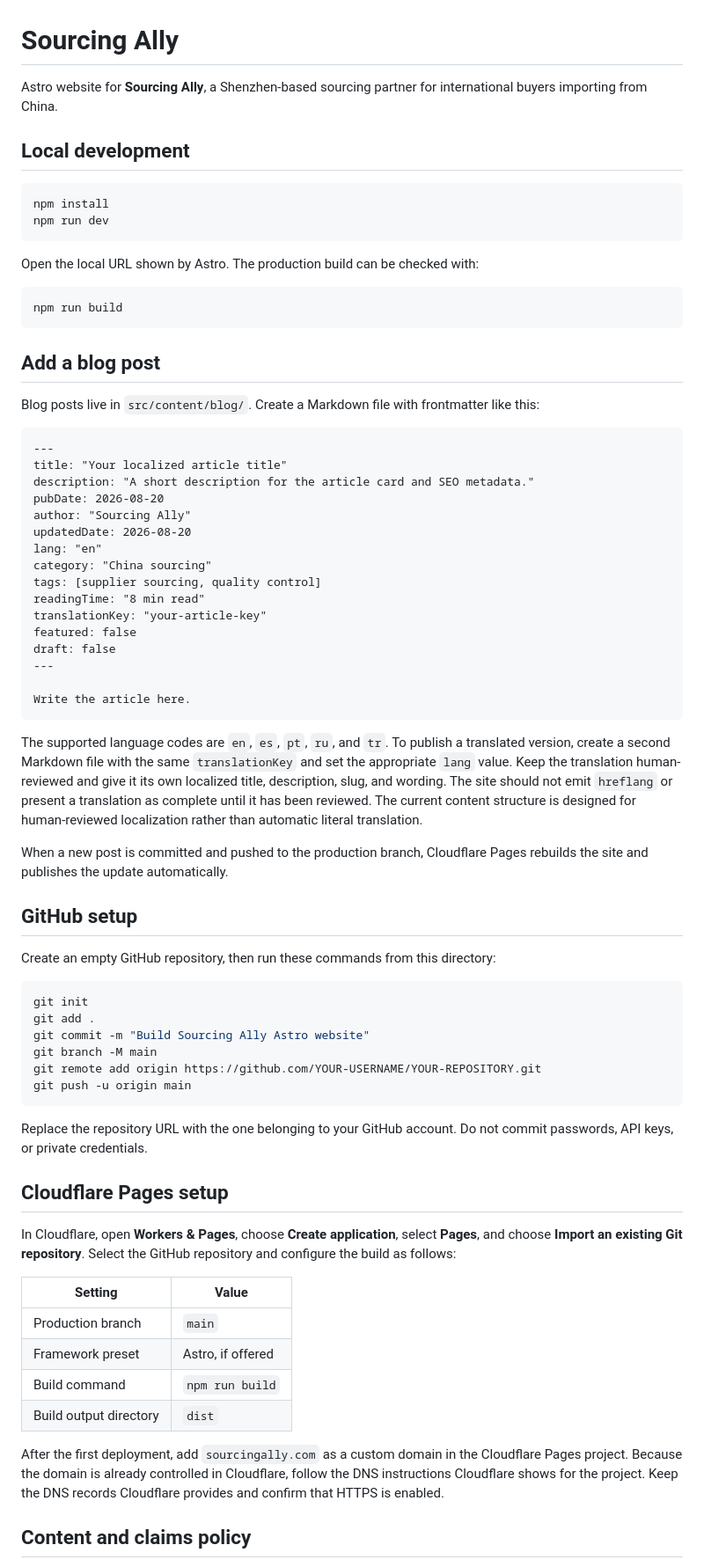
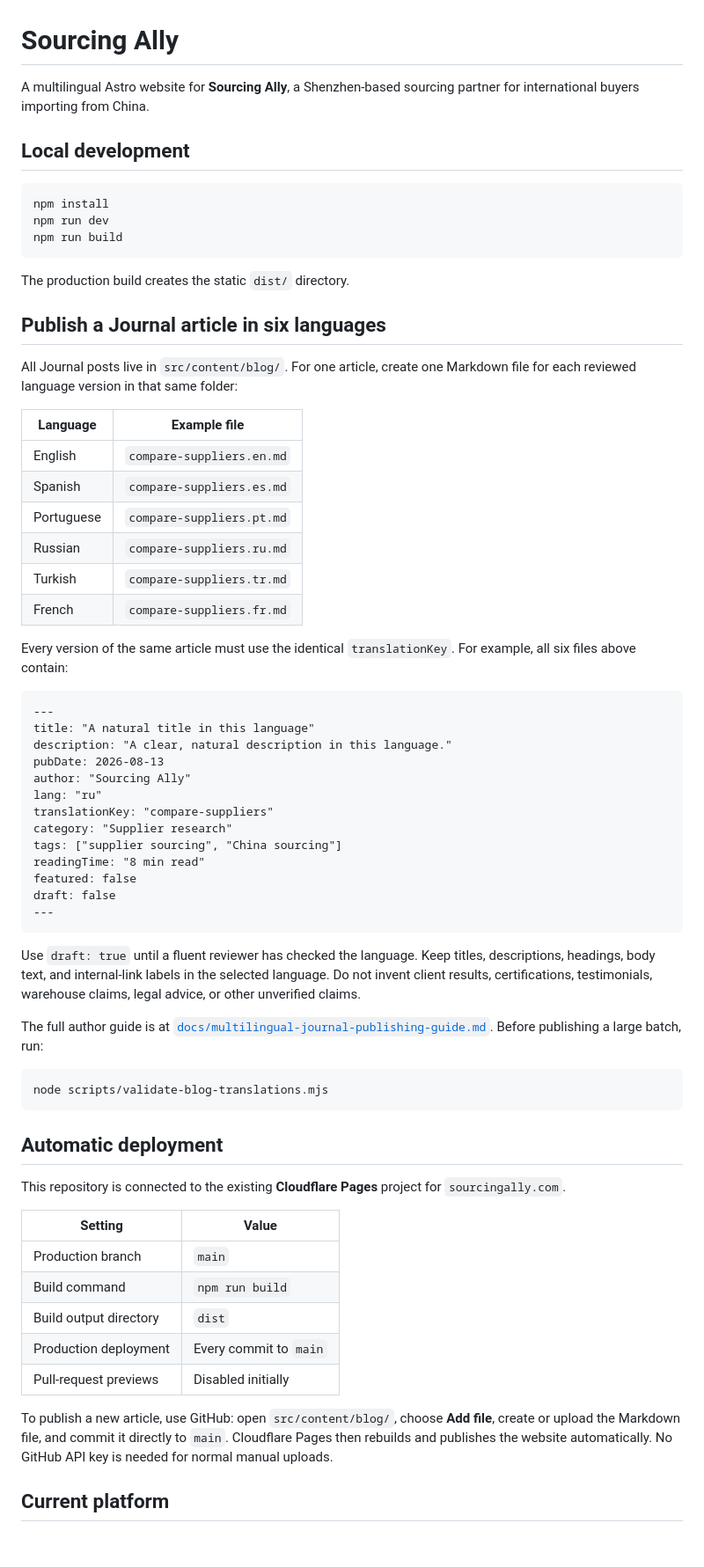
Before and after one commit to Azarrrrr/sourcingally, a Markdown page: README.md, the part around one of its changes. Shown at 88% size. Drawn GitHub-style; blank space fills up the shorter version.

Commit message:
docs: update multilingual publishing guide

````diff
--- a/README.md
+++ b/README.md
@@ -1,74 +1,69 @@
 # Sourcing Ally
 
-Astro website for **Sourcing Ally**, a Shenzhen-based sourcing partner for international buyers importing from China.
+A multilingual Astro website for **Sourcing Ally**, a Shenzhen-based sourcing partner for international buyers importing from China.
 
 ## Local development
 
 ```bash
 npm install
 npm run dev
-```
-
-Open the local URL shown by Astro. The production build can be checked with:
-
-```bash
 npm run build
 ```
 
-## Add a blog post
+The production build creates the static `dist/` directory.
 
-Blog posts live in `src/content/blog/`. Create a Markdown file with frontmatter like this:
+## Publish a Journal article in six languages
+
+All Journal posts live in `src/content/blog/`. For one article, create one Markdown file for each reviewed language version in that same folder:
+
+| Language | Example file |
+|---|---|
+| English | `compare-suppliers.en.md` |
+| Spanish | `compare-suppliers.es.md` |
+| Portuguese | `compare-suppliers.pt.md` |
+| Russian | `compare-suppliers.ru.md` |
+| Turkish | `compare-suppliers.tr.md` |
+| French | `compare-suppliers.fr.md` |
+
+Every version of the same article must use the identical `translationKey`. For example, all six files above contain:
 
 ```md
 ---
-title: "Your localized article title"
-description: "A short description for the article card and SEO metadata."
-pubDate: 2026-08-20
+title: "A natural title in this language"
+description: "A clear, natural description in this language."
+pubDate: 2026-08-13
 author: "Sourcing Ally"
-updatedDate: 2026-08-20
-lang: "en"
-category: "China sourcing"
-tags: [supplier sourcing, quality control]
+lang: "ru"
+translationKey: "compare-suppliers"
+category: "Supplier research"
+tags: ["supplier sourcing", "China sourcing"]
 readingTime: "8 min read"
-translationKey: "your-article-key"
 featured: false
 draft: false
 ---
-
-Write the article here.
 ```
 
-The supported language codes are `en`, `es`, `pt`, `ru`, and `tr`. To publish a translated version, create a second Markdown file with the same `translationKey` and set the appropriate `lang` value. Keep the translation human-reviewed and give it its own localized title, description, slug, and wording. The site should not emit `hreflang` or present a translation as complete until it has been reviewed. The current content structure is designed for human-reviewed localization rather than automatic literal translation.
+Use `draft: true` until a fluent reviewer has checked the language. Keep titles, descriptions, headings, body text, and internal-link labels in the selected language. Do not invent client results, certifications, testimonials, warehouse claims, legal advice, or other unverified claims.
 
-When a new post is committed and pushed to the production branch, Cloudflare Pages rebuilds the site and publishes the update automatically.
-
-## GitHub setup
-
-Create an empty GitHub repository, then run these commands from this directory:
+The full author guide is at [`docs/multilingual-journal-publishing-guide.md`](docs/multilingual-journal-publishing-guide.md). Before publishing a large batch, run:
 
 ```bash
-git init
-git add .
-git commit -m "Build Sourcing Ally Astro website"
-git branch -M main
-git remote add origin https://github.com/YOUR-USERNAME/YOUR-REPOSITORY.git
-git push -u origin main
+node scripts/validate-blog-translations.mjs
 ```
 
-Replace the repository URL with the one belonging to your GitHub account. Do not commit passwords, API keys, or private credentials.
+## Automatic deployment
 
-## Cloudflare Pages setup
-
-In Cloudflare, open **Workers & Pages**, choose **Create application**, select **Pages**, and choose **Import an existing Git repository**. Select the GitHub repository and configure the build as follows:
+This repository is connected to the existing **Cloudflare Pages** project for `sourcingally.com`.
 
 | Setting | Value |
 |---|---|
 | Production branch | `main` |
-| Framework preset | Astro, if offered |
 | Build command | `npm run build` |
 | Build output directory | `dist` |
+| Production deployment | Every commit to `main` |
+| Pull-request previews | Disabled initially |
 
-After the first deployment, add `sourcingally.com` as a custom domain in the Cloudflare Pages project. Because the domain is already controlled in Cloudflare, follow the DNS instructions Cloudflare shows for the project. Keep the DNS records Cloudflare provides and confirm that HTTPS is enabled.
+To publish a new article, use GitHub: open `src/content/blog/`, choose **Add file**, create or upload the Markdown file, and commit it directly to `main`. Cloudflare Pages then rebuilds and publishes the website automatically. No GitHub API key is needed for normal manual uploads.
 
-## Content and claims policy
+## Current platform
 
````
Also changed, not shown: other parts of README.md (+9 -40 lines).
